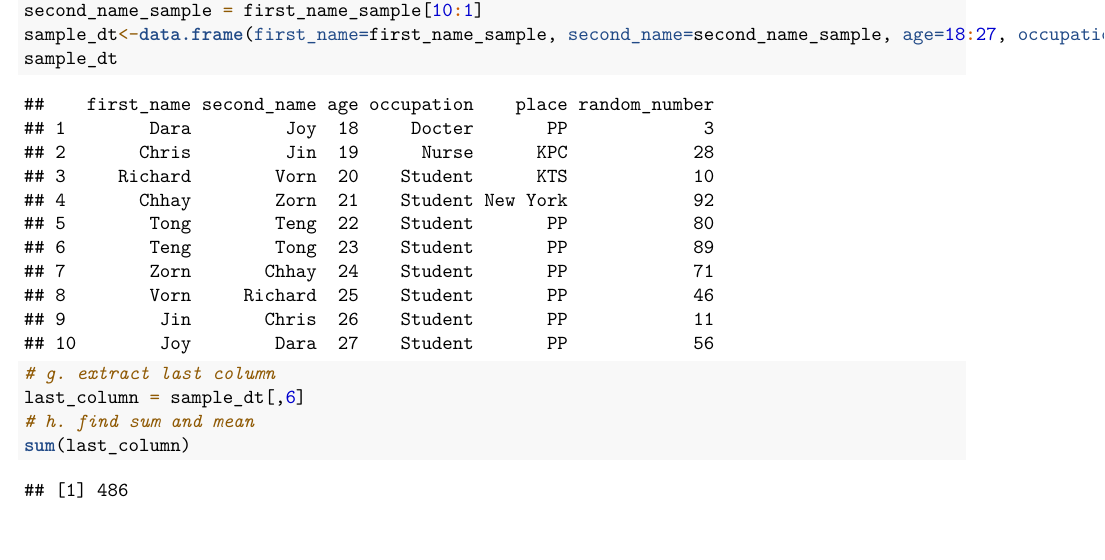
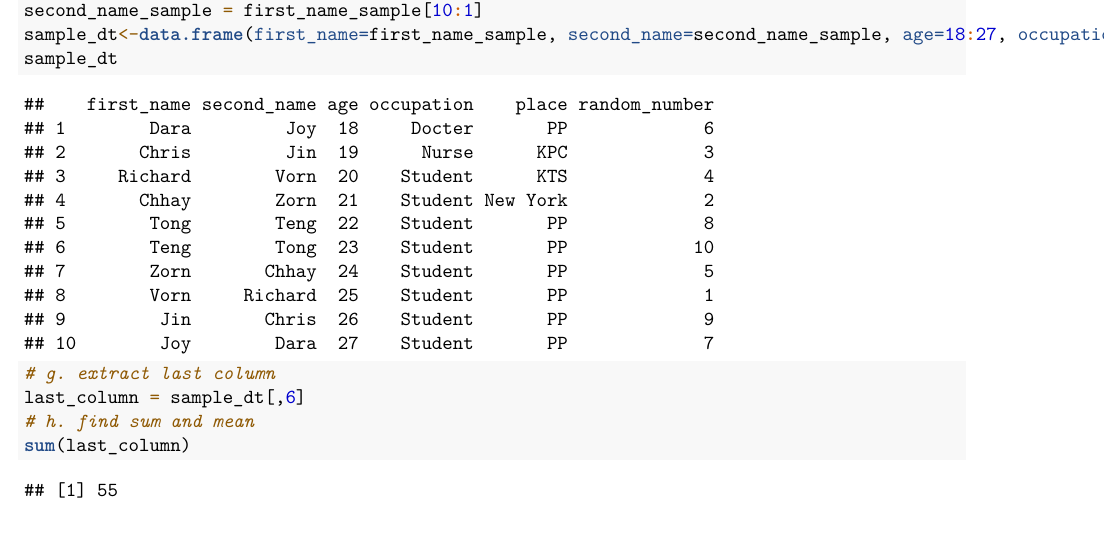
Before and after one commit to KruyChandara/r-programming, an R Markdown document (KruyChandara.rmd): part of page 3 of 10, cut so that both start at the same text. Rendered offline with R 4.5, knitr and Pandoc, then LaTeX, with nearby package versions; code that draws random numbers runs with fixed seeds of ours; some code elsewhere in the file could not run offline; common packages that the code uses without loading them are loaded.

Commit message:
correct q2 last column should be integer 1-10

```diff
--- a/KruyChandara.rmd
+++ b/KruyChandara.rmd
@@ -61,7 +61,7 @@ first_name_sample = c("Dara", "Chris", "Richard", "Chhay", "Tong", "Teng", "Zorn
 occ_name_sample = c("Docter", "Nurse", "Student", "Student", "Student", "Student", "Student", "Student", "Student", "Student")
 place_name_sample = c("PP", "KPC", "KTS", "New York", "PP", "PP", "PP", "PP", "PP", "PP")
 second_name_sample = first_name_sample[10:1]
-sample_dt<-data.frame(first_name=first_name_sample, second_name=second_name_sample, age=18:27, occupation=occ_name_sample, place=place_name_sample, random_number=sample(1:100, 10, replace=FALSE))
+sample_dt<-data.frame(first_name=first_name_sample, second_name=second_name_sample, age=18:27, occupation=occ_name_sample, place=place_name_sample, random_number=sample(1:10, 10, replace=FALSE))
 sample_dt
 # g. extract last column
 last_column = sample_dt[,6]
```
